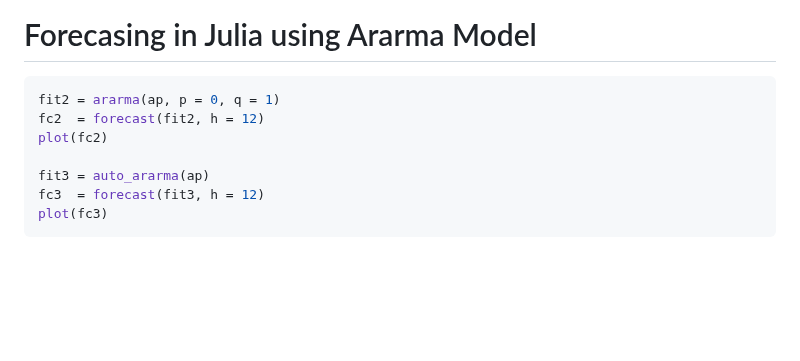
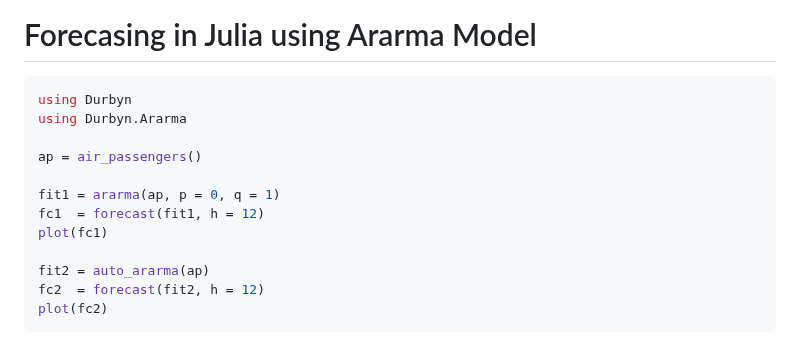
Before and after one commit to taf-society/Durbyn.jl, a Markdown page: docs/src/ararma.md, the part around the change. Drawn GitHub-style; blank space fills up the shorter version.

Commit message:
Update examples in Ararma docs

````diff
--- a/docs/src/ararma.md
+++ b/docs/src/ararma.md
@@ -227,11 +227,16 @@ with initialization ``P_n Y_{n+h}=Y_{n+h}`` for ``h\le 0`` and future shocks set
 
 # Forecasing in Julia using Ararma Model
 ```julia
-fit2 = ararma(ap, p = 0, q = 1)
+using Durbyn
+using Durbyn.Ararma
+
+ap = air_passengers()
+
+fit1 = ararma(ap, p = 0, q = 1)
+fc1  = forecast(fit1, h = 12)
+plot(fc1)
+
+fit2 = auto_ararma(ap)
 fc2  = forecast(fit2, h = 12)
 plot(fc2)
-
-fit3 = auto_ararma(ap)
-fc3  = forecast(fit3, h = 12)
-plot(fc3)
 ```
````
